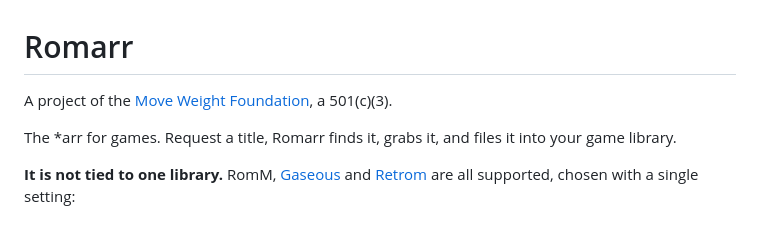
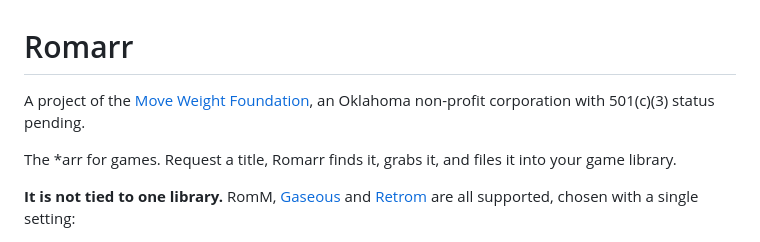
Before and after one commit to BlizzHacker/romarr, a Markdown page: README.md, the part around the change. Drawn GitHub-style.

Commit message:
State the foundation's status accurately
The previous line asserted 501(c)(3) recognition. The application is
filed but the IRS has not determined it, so the claim was premature on
every public repository at once.

Co-Authored-By: Claude Opus 5 <noreply@anthropic.com>

```diff
--- a/README.md
+++ b/README.md
@@ -1,7 +1,7 @@
 # Romarr
 
-A project of the [Move Weight Foundation](https://foundation.moveweight.com), a
-501(c)(3).
+A project of the [Move Weight Foundation](https://foundation.moveweight.com), an
+Oklahoma non-profit corporation with 501(c)(3) status pending.
 
 The *arr for games. Request a title, Romarr finds it, grabs it, and files it
 into your game library.
```
